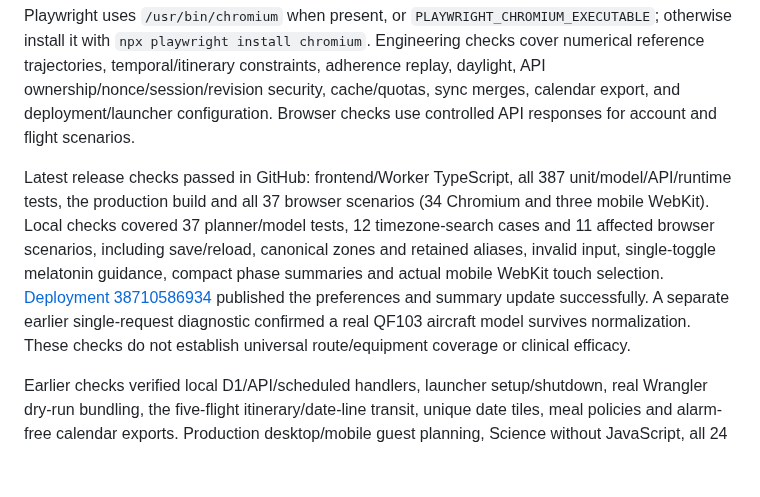
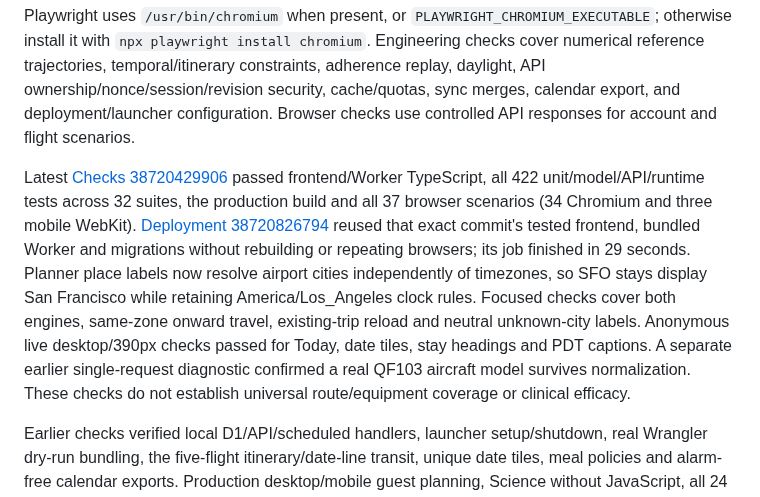
Before and after one commit to maniksurtani/rephase, a Markdown page: README.md, the part around the change. Drawn GitHub-style; blank space fills up the shorter version.

Commit message:
Record arrival-city release and artifact reuse verification [skip ci]

```diff
--- a/README.md
+++ b/README.md
@@ -94,7 +94,7 @@ npm run test:e2e
 
 Playwright uses `/usr/bin/chromium` when present, or `PLAYWRIGHT_CHROMIUM_EXECUTABLE`; otherwise install it with `npx playwright install chromium`. Engineering checks cover numerical reference trajectories, temporal/itinerary constraints, adherence replay, daylight, API ownership/nonce/session/revision security, cache/quotas, sync merges, calendar export, and deployment/launcher configuration. Browser checks use controlled API responses for account and flight scenarios.
 
-Latest release checks passed in GitHub: frontend/Worker TypeScript, all 387 unit/model/API/runtime tests, the production build and all 37 browser scenarios (34 Chromium and three mobile WebKit). Local checks covered 37 planner/model tests, 12 timezone-search cases and 11 affected browser scenarios, including save/reload, canonical zones and retained aliases, invalid input, single-toggle melatonin guidance, compact phase summaries and actual mobile WebKit touch selection. [Deployment 38710586934](https://github.com/maniksurtani/rephase/actions/runs/38710586934) published the preferences and summary update successfully. A separate earlier single-request diagnostic confirmed a real QF103 aircraft model survives normalization. These checks do not establish universal route/equipment coverage or clinical efficacy.
+Latest [Checks 38720429906](https://github.com/maniksurtani/rephase/actions/runs/38720429906) passed frontend/Worker TypeScript, all 422 unit/model/API/runtime tests across 32 suites, the production build and all 37 browser scenarios (34 Chromium and three mobile WebKit). [Deployment 38720826794](https://github.com/maniksurtani/rephase/actions/runs/38720826794) reused that exact commit's tested frontend, bundled Worker and migrations without rebuilding or repeating browsers; its job finished in 29 seconds. Planner place labels now resolve airport cities independently of timezones, so SFO stays display San Francisco while retaining America/Los_Angeles clock rules. Focused checks cover both engines, same-zone onward travel, existing-trip reload and neutral unknown-city labels. Anonymous live desktop/390px checks passed for Today, date tiles, stay headings and PDT captions. A separate earlier single-request diagnostic confirmed a real QF103 aircraft model survives normalization. These checks do not establish universal route/equipment coverage or clinical efficacy.
 
 Earlier checks verified local D1/API/scheduled handlers, launcher setup/shutdown, real Wrangler dry-run bundling, the five-flight itinerary/date-line transit, unique date tiles, meal policies and alarm-free calendar exports. Production desktop/mobile guest planning, Science without JavaScript, all 24 offline assets, offline behavior and unauthenticated API rejection passed smoke checks on 15 October 2026. Real-account automatic saving and signed-in booked-flight import remain owner acceptance checks. QA servers are stopped after verification.
 
```
Also changed, not shown: TODO.md (+5 -1 lines).
